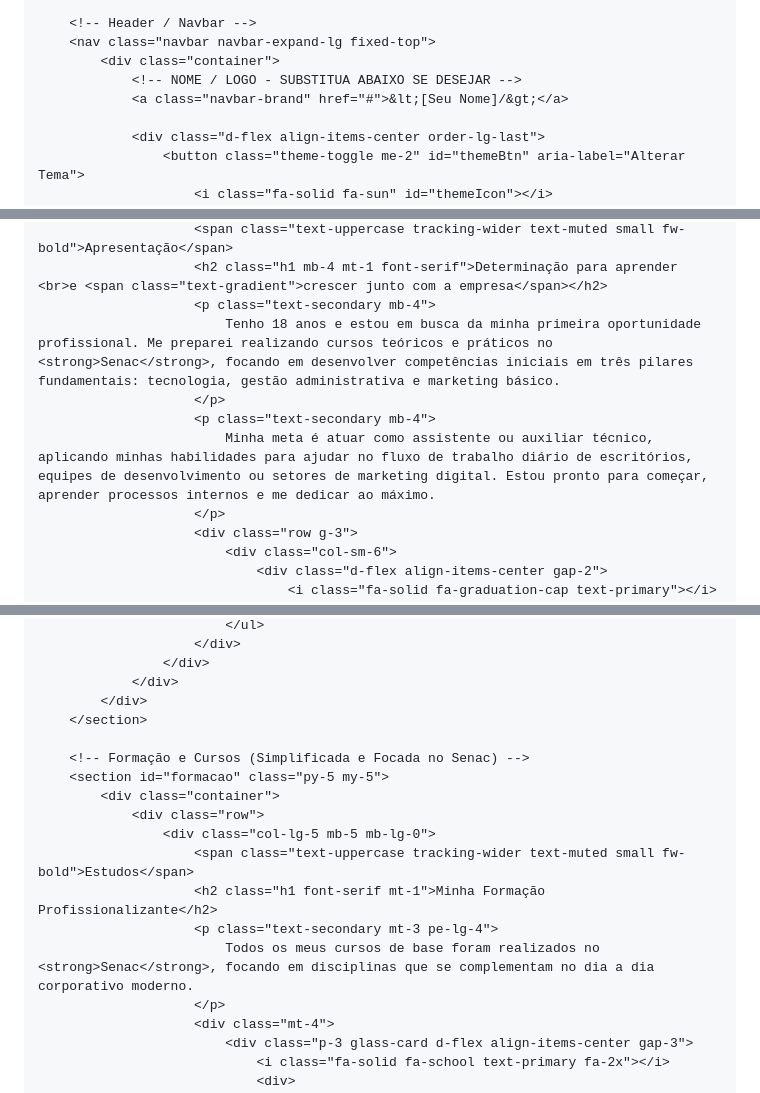
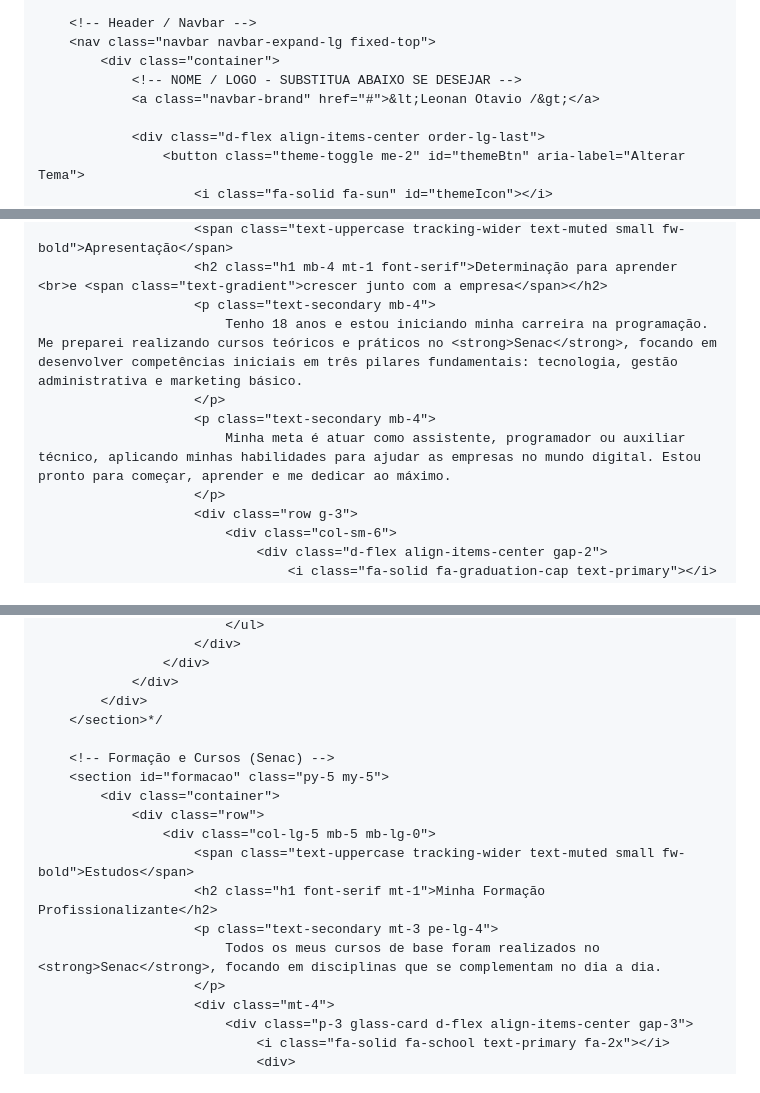
Before and after one commit to leonandutra/Portf-lio-, a Markdown page: README.md, 3 parts joined by grey strips. Drawn GitHub-style.

```diff
--- a/README.md
+++ b/README.md
@@ -306,7 +306,7 @@
     <nav class="navbar navbar-expand-lg fixed-top">
         <div class="container">
             <!-- NOME / LOGO - SUBSTITUA ABAIXO SE DESEJAR -->
-            <a class="navbar-brand" href="#">&lt;[Seu Nome]/&gt;</a>
+            <a class="navbar-brand" href="#">&lt;Leonan Otavio /&gt;</a>
 
             <div class="d-flex align-items-center order-lg-last">
                 <button class="theme-toggle me-2" id="themeBtn" aria-label="Alterar Tema">
@@ -409,10 +409,10 @@
                     <span class="text-uppercase tracking-wider text-muted small fw-bold">Apresentação</span>
                     <h2 class="h1 mb-4 mt-1 font-serif">Determinação para aprender <br>e <span class="text-gradient">crescer junto com a empresa</span></h2>
                     <p class="text-secondary mb-4">
-                        Tenho 18 anos e estou em busca da minha primeira oportunidade profissional. Me preparei realizando cursos teóricos e práticos no <strong>Senac</strong>, focando em desenvolver competências iniciais em três pilares fundamentais: tecnologia, gestão administrativa e marketing básico.
+                        Tenho 18 anos e estou iniciando minha carreira na programação. Me preparei realizando cursos teóricos e práticos no <strong>Senac</strong>, focando em desenvolver competências iniciais em três pilares fundamentais: tecnologia, gestão administrativa e marketing básico.
                     </p>
                     <p class="text-secondary mb-4">
-                        Minha meta é atuar como assistente ou auxiliar técnico, aplicando minhas habilidades para ajudar no fluxo de trabalho diário de escritórios, equipes de desenvolvimento ou setores de marketing digital. Estou pronto para começar, aprender processos internos e me dedicar ao máximo.
+                        Minha meta é atuar como assistente, programador ou auxiliar técnico, aplicando minhas habilidades para ajudar as empresas no mundo digital. Estou pronto para começar, aprender e me dedicar ao máximo.
                     </p>
                     <div class="row g-3">
                         <div class="col-sm-6">
@@ -515,9 +515,9 @@
                 </div>
             </div>
         </div>
-    </section>
+    </section>*/
 
-    <!-- Formação e Cursos (Simplificada e Focada no Senac) -->
+    <!-- Formação e Cursos (Senac) -->
     <section id="formacao" class="py-5 my-5">
         <div class="container">
             <div class="row">
@@ -525,7 +525,7 @@
                     <span class="text-uppercase tracking-wider text-muted small fw-bold">Estudos</span>
                     <h2 class="h1 font-serif mt-1">Minha Formação Profissionalizante</h2>
                     <p class="text-secondary mt-3 pe-lg-4">
-                        Todos os meus cursos de base foram realizados no <strong>Senac</strong>, focando em disciplinas que se complementam no dia a dia corporativo moderno.
+                        Todos os meus cursos de base foram realizados no <strong>Senac</strong>, focando em disciplinas que se complementam no dia a dia.
                     </p>
                     <div class="mt-4">
                         <div class="p-3 glass-card d-flex align-items-center gap-3">
```
Also changed, not shown: other parts of README.md (+18 -18 lines).
